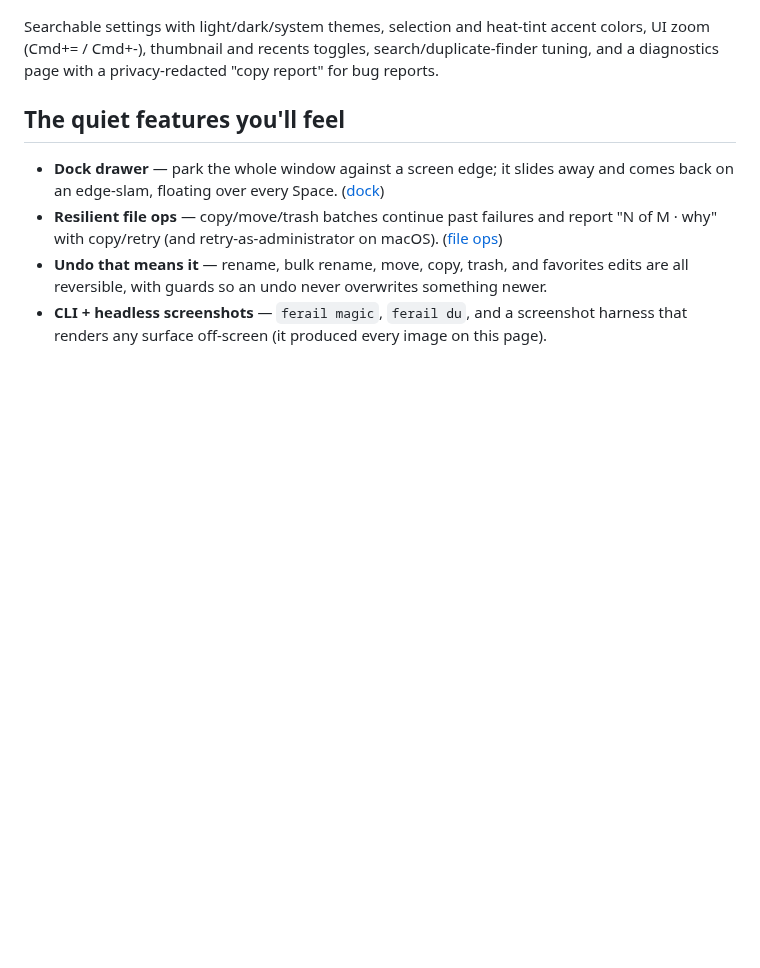
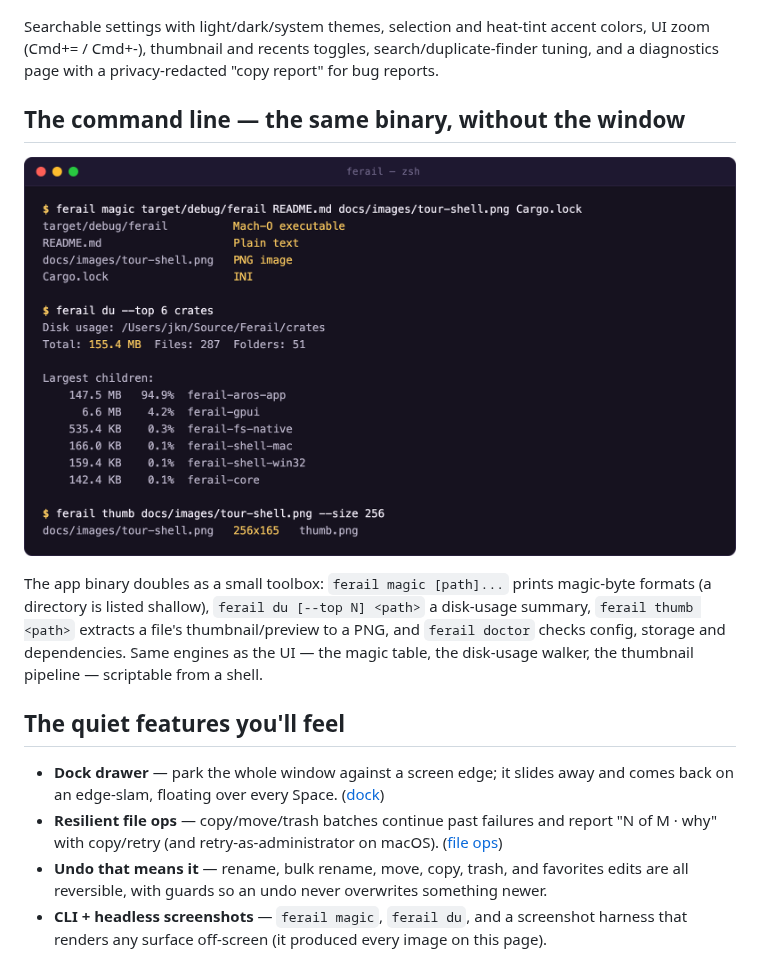
Before and after one commit to jonx/Ferail, a Markdown page: docs/FEATURES.md, the part around the change. Rendered like a GitHub page; pictures changed too: docs/images/tour-cli.png (added); blank space fills up the shorter version.

```diff
--- a/docs/FEATURES.md
+++ b/docs/FEATURES.md
@@ -176,6 +176,17 @@ heat-tint accent colors, UI zoom (Cmd+= / Cmd+-), thumbnail and
 recents toggles, search/duplicate-finder tuning, and a diagnostics
 page with a privacy-redacted "copy report" for bug reports.
 
+## The command line — the same binary, without the window
+
+![Ferail CLI](images/tour-cli.png)
+
+The app binary doubles as a small toolbox: `ferail magic [path]...`
+prints magic-byte formats (a directory is listed shallow), `ferail du
+[--top N] <path>` a disk-usage summary, `ferail thumb <path>` extracts a
+file's thumbnail/preview to a PNG, and `ferail doctor` checks config,
+storage and dependencies. Same engines as the UI — the magic table, the
+disk-usage walker, the thumbnail pipeline — scriptable from a shell.
+
 ## The quiet features you'll feel
 
 - **Dock drawer** — park the whole window against a screen edge; it
```
Also changed, not shown: README.md (+7 -0 lines).
